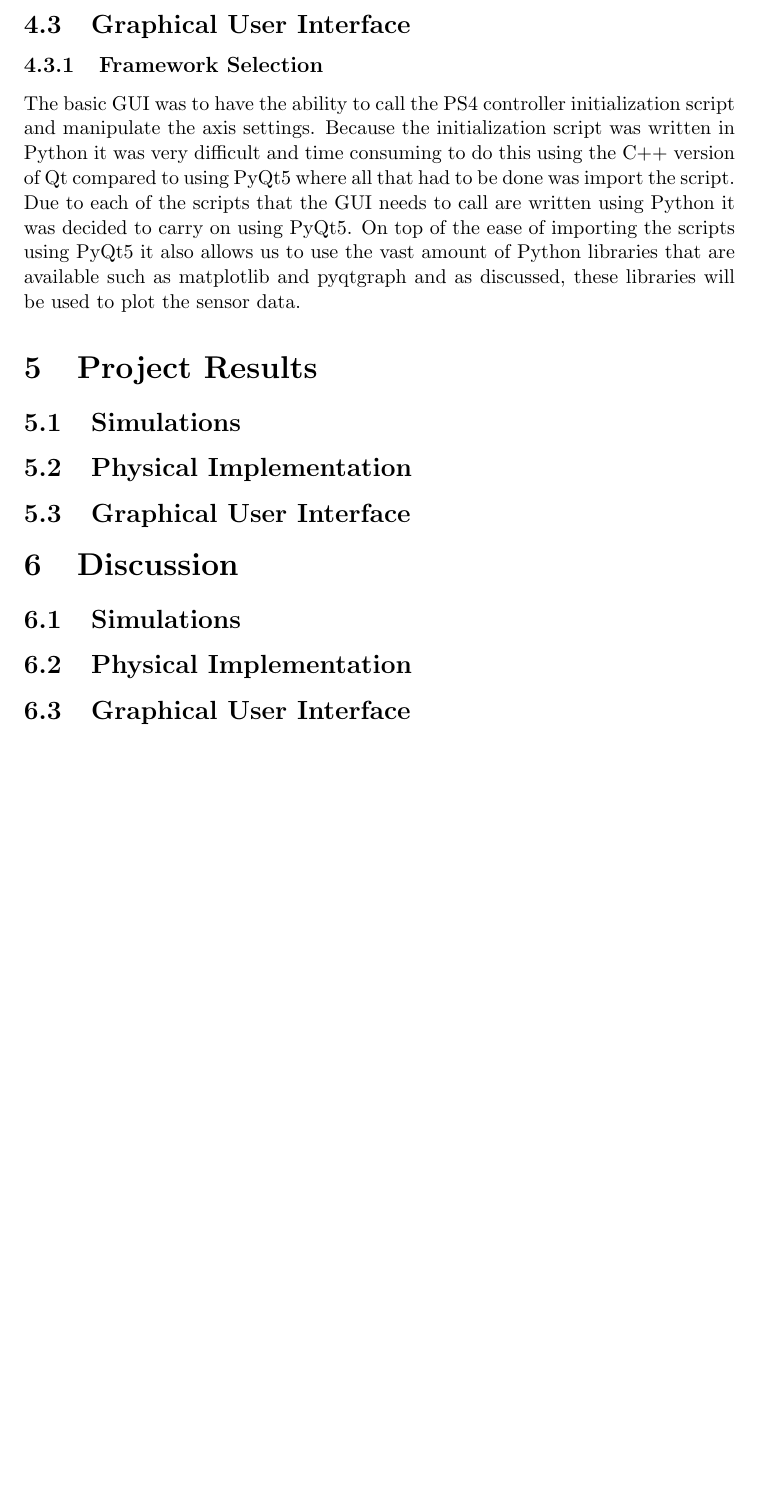
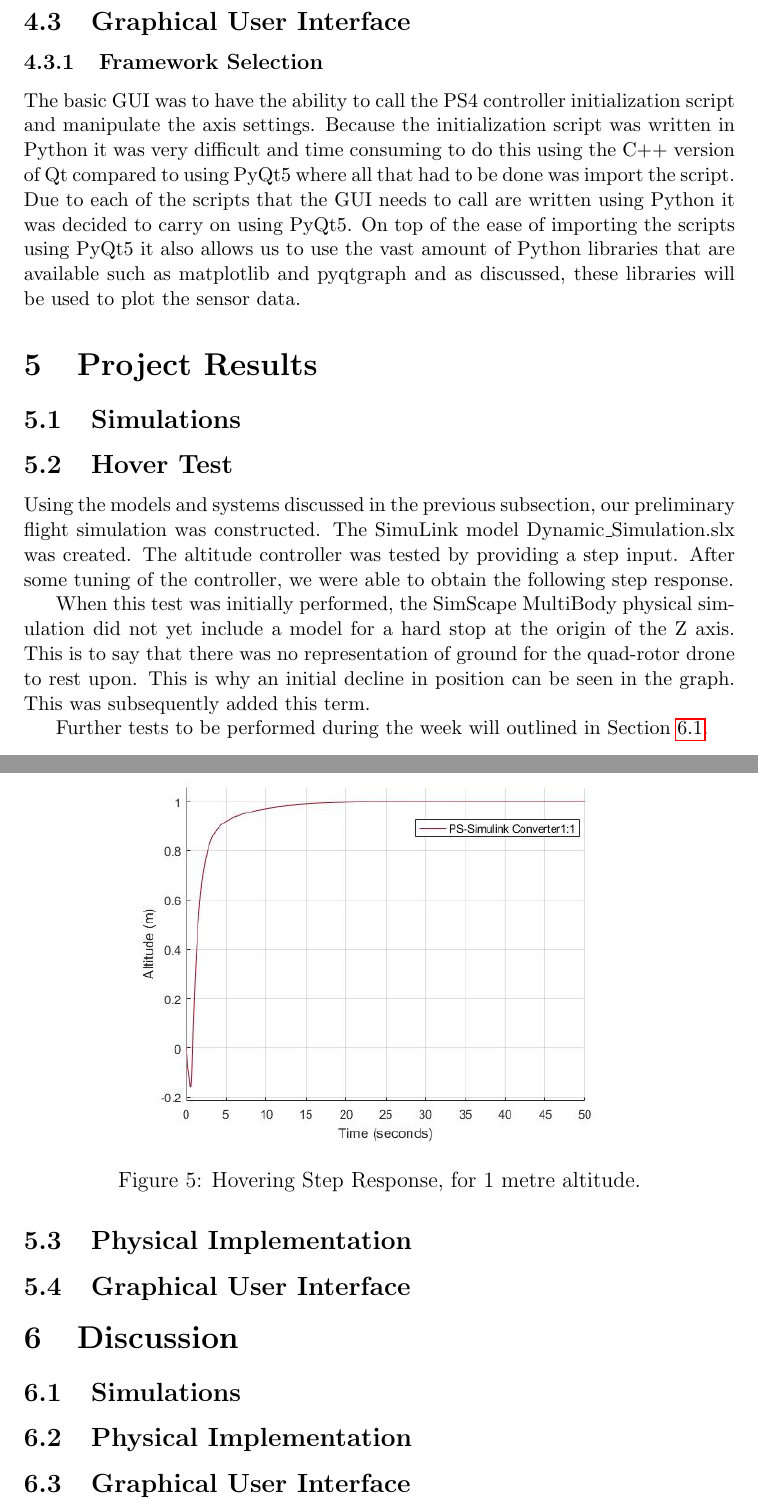
Before and after one commit to Brendoncamm/SYP, a LaTeX paper (Documents/Second Semester Report/report2.tex, which reads Documents/Second Semester Report/Section Verbatim/discussion.tex, Documents/Second Semester Report/Section Verbatim/results.tex): part of page 19 of 27 before the commit and two parts of pages 19 and 20 of 28 after it, the two joined at a grey line, cut so that both start at the same text, the shorter picture padded with empty space. Compiled offline with pdfLaTeX.

Commit message:
Added label to discussion.tex and updated simulations of results.tex

```diff
--- a/Documents/Second Semester Report/Section Verbatim/discussion.tex
+++ b/Documents/Second Semester Report/Section Verbatim/discussion.tex
@@ -3,6 +3,7 @@
 
 \section{Discussion}
 \subsection{Simulations}
+\label{discussion:sim}
 
 \subsection{Physical Implementation}
 
--- a/Documents/Second Semester Report/Section Verbatim/results.tex
+++ b/Documents/Second Semester Report/Section Verbatim/results.tex
@@ -2,7 +2,23 @@
 %This file should be included in doc using \input{file}
 
 \section{Project Results}
+
 \subsection{Simulations}
+\subsection{Hover Test}
+Using the models and systems discussed in the previous subsection, our preliminary flight simulation was constructed.  The SimuLink model Dynamic\_Simulation.slx was created.  The altitude controller was tested by providing a step input.  After some tuning of the controller, we were able to obtain the following step response.
+
+\begin{figure}[h]
+	\centering
+	\includegraphics[scale = 0.5]{stepresponse.jpg}
+	\caption{Hovering Step Response, for 1 metre altitude.}
+	\label{fig:1m_step}
+\end{figure}
+
+When this test was initially performed, the SimScape MultiBody physical simulation did not yet include a model for a hard stop at the origin of the Z axis.  This is to say that there was no representation of ground for the quad-rotor drone to rest upon.  This is why an initial decline in position can be seen in the graph.  This was subsequently added this term.
+
+Further tests to be performed during the week will outlined in Section \ref{discussion:sim}.
+
+
 
 \subsection{Physical Implementation}
 
```
